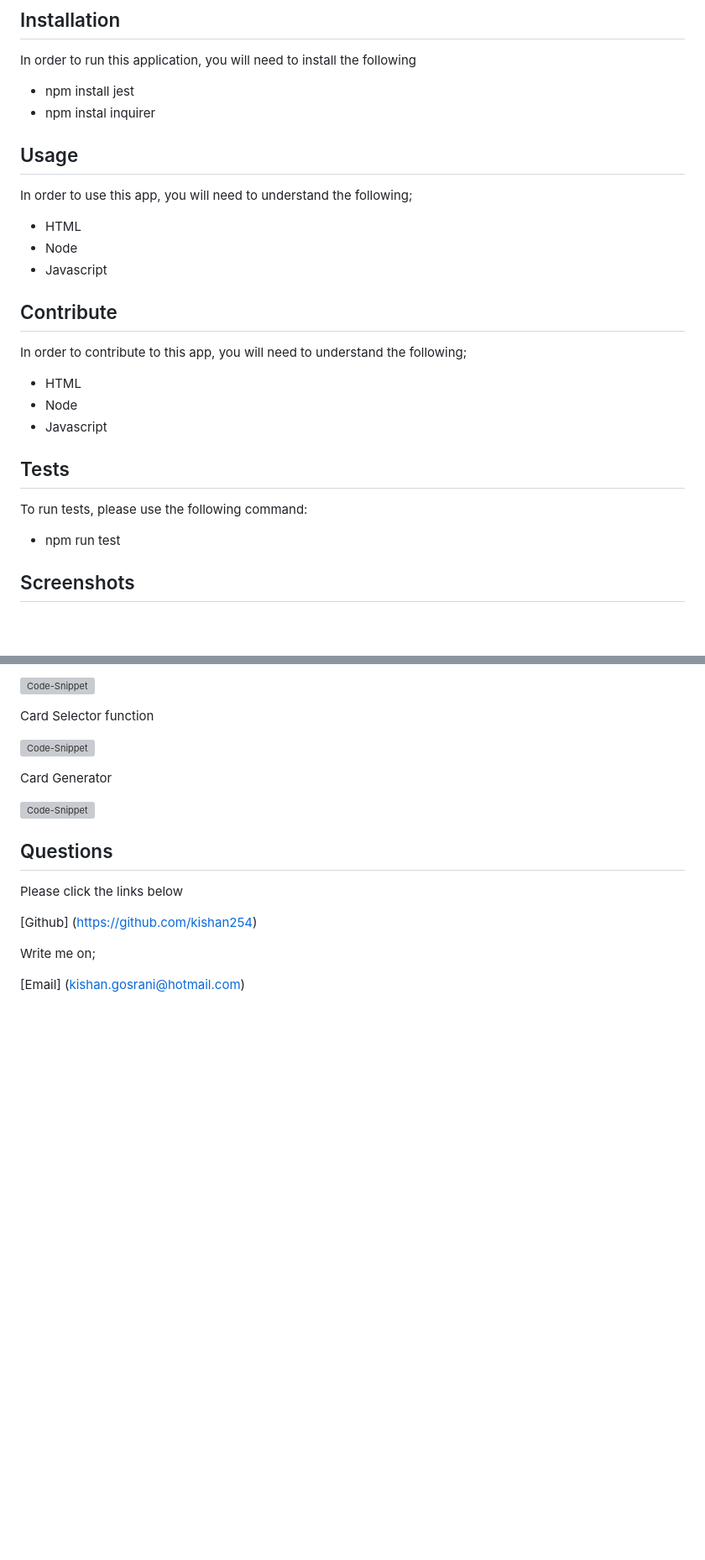
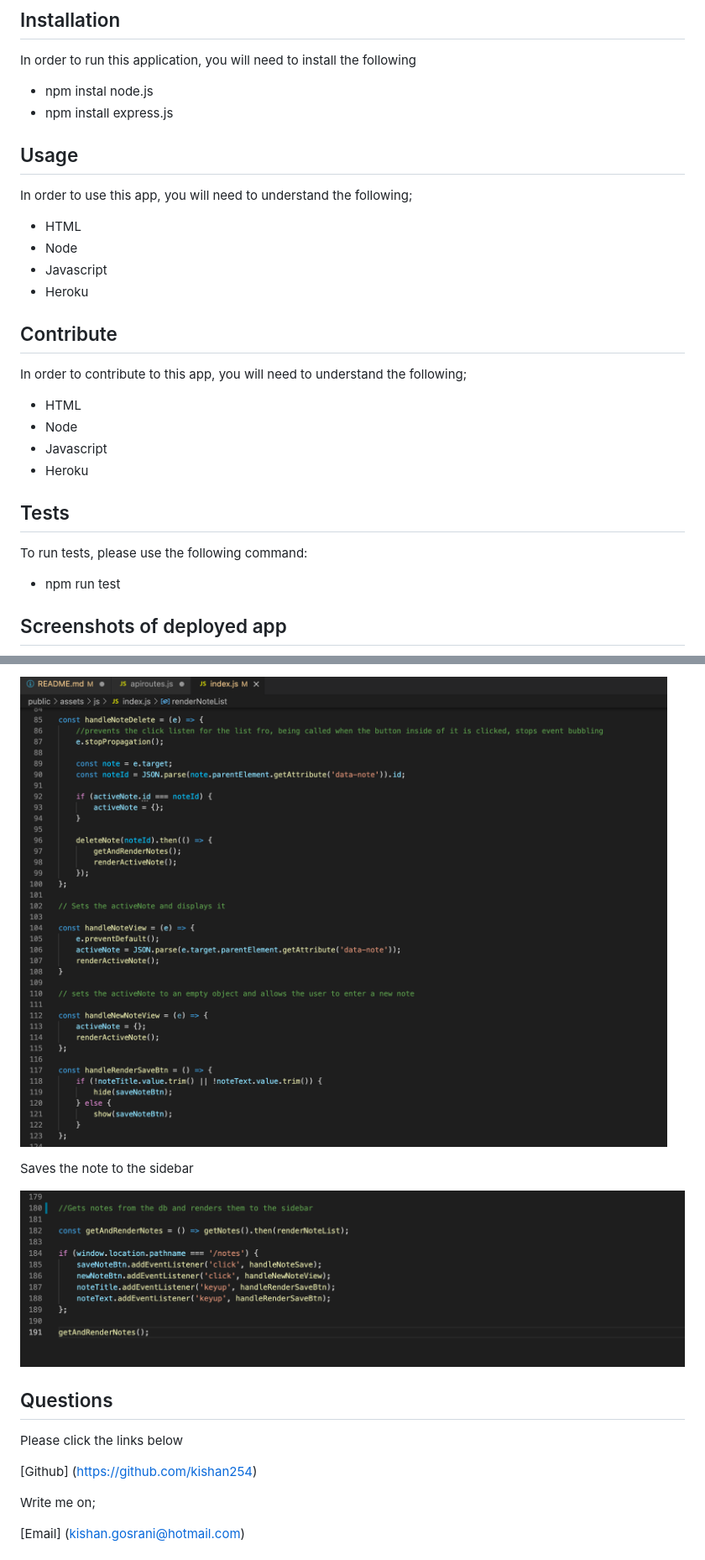
Before and after one commit to kishan254/take_my_notes, a Markdown page: README.md, 2 parts joined by grey strips. Shown: that part at 84% size. GitHub-like rendering; pictures changed too: images/display_note.png (added), images/save_notes.png (added); blank space fills up the shorter version; grey boxes are pictures that could not be loaded.

```diff
--- a/README.md
+++ b/README.md
@@ -24,8 +23,9 @@
 
 In order to run this application, you will need to install the following
 
-- npm install jest
-- npm instal inquirer
+- npm instal node.js
+- npm install express.js
+
 
 ## Usage
 
@@ -34,6 +34,7 @@ In order to use this app, you will need to understand the following;
 - HTML
 - Node
 - Javascript
+- Heroku
 
 ## Contribute
 
@@ -42,6 +43,7 @@ In order to contribute to this app, you will need to understand the following;
 - HTML
 - Node
 - Javascript
+- Heroku
 
 ## Tests
 
@@ -49,5 +51,5 @@ To run tests, please use the following command:
 
 - npm run test
 
-## Screenshots
+## Screenshots of deployed app
 
@@ -76,13 +82,9 @@ Generate the page function
 
-![Code-Snippet]()
+![Code-Snippet](images/display_note.png)
 
-Card Selector function
+Saves the note to the sidebar
 
-![Code-Snippet]()
-
-Card Generator
-
-![Code-Snippet]()
+![Code-Snippet](images/save_notes.png)
 
 ## Questions
 
```
Also changed, not shown: other parts of README.md (+13 -10 lines), images/api_js.png (added), images/api_routes.png (added), 2 other files.
